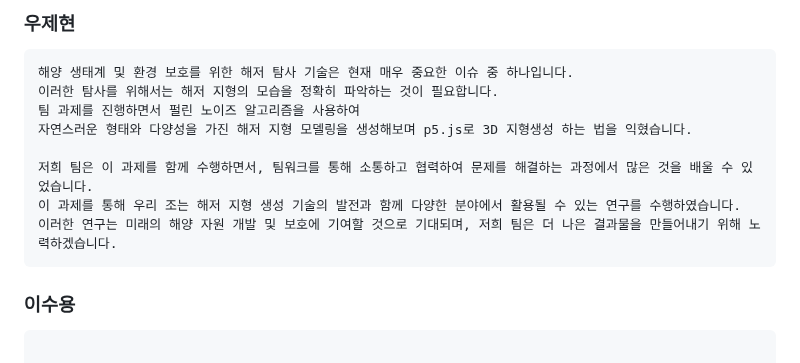
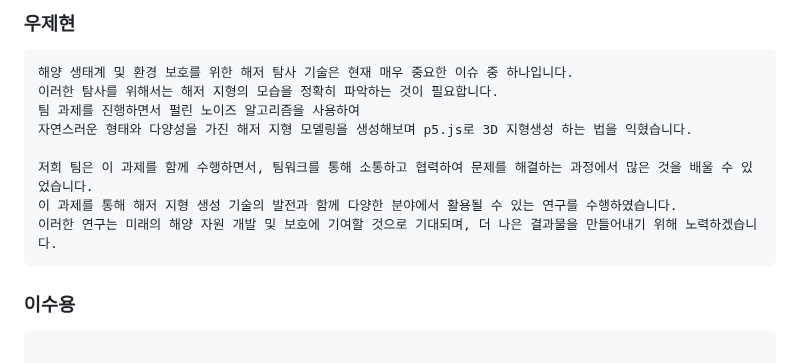
Before and after one commit to wjh2335/2023-ComputerGraphics, a Markdown page: [팀과제-2]/시나리오.md, the part around the change. Drawn GitHub-style.

````diff
--- a/[팀과제-2]/시나리오.md
+++ b/[팀과제-2]/시나리오.md
@@ -161,8 +161,8 @@ function draw()
 자연스러운 형태와 다양성을 가진 해저 지형 모델링을 생성해보며 p5.js로 3D 지형생성 하는 법을 익혔습니다.
 
 저희 팀은 이 과제를 함께 수행하면서, 팀워크를 통해 소통하고 협력하여 문제를 해결하는 과정에서 많은 것을 배울 수 있었습니다.
-이 과제를 통해 우리 조는 해저 지형 생성 기술의 발전과 함께 다양한 분야에서 활용될 수 있는 연구를 수행하였습니다.
-이러한 연구는 미래의 해양 자원 개발 및 보호에 기여할 것으로 기대되며, 저희 팀은 더 나은 결과물을 만들어내기 위해 노력하겠습니다.
+이 과제를 통해 해저 지형 생성 기술의 발전과 함께 다양한 분야에서 활용될 수 있는 연구를 수행하였습니다.
+이러한 연구는 미래의 해양 자원 개발 및 보호에 기여할 것으로 기대되며, 더 나은 결과물을 만들어내기 위해 노력하겠습니다.
 ```
 
 ### 이수용
````
